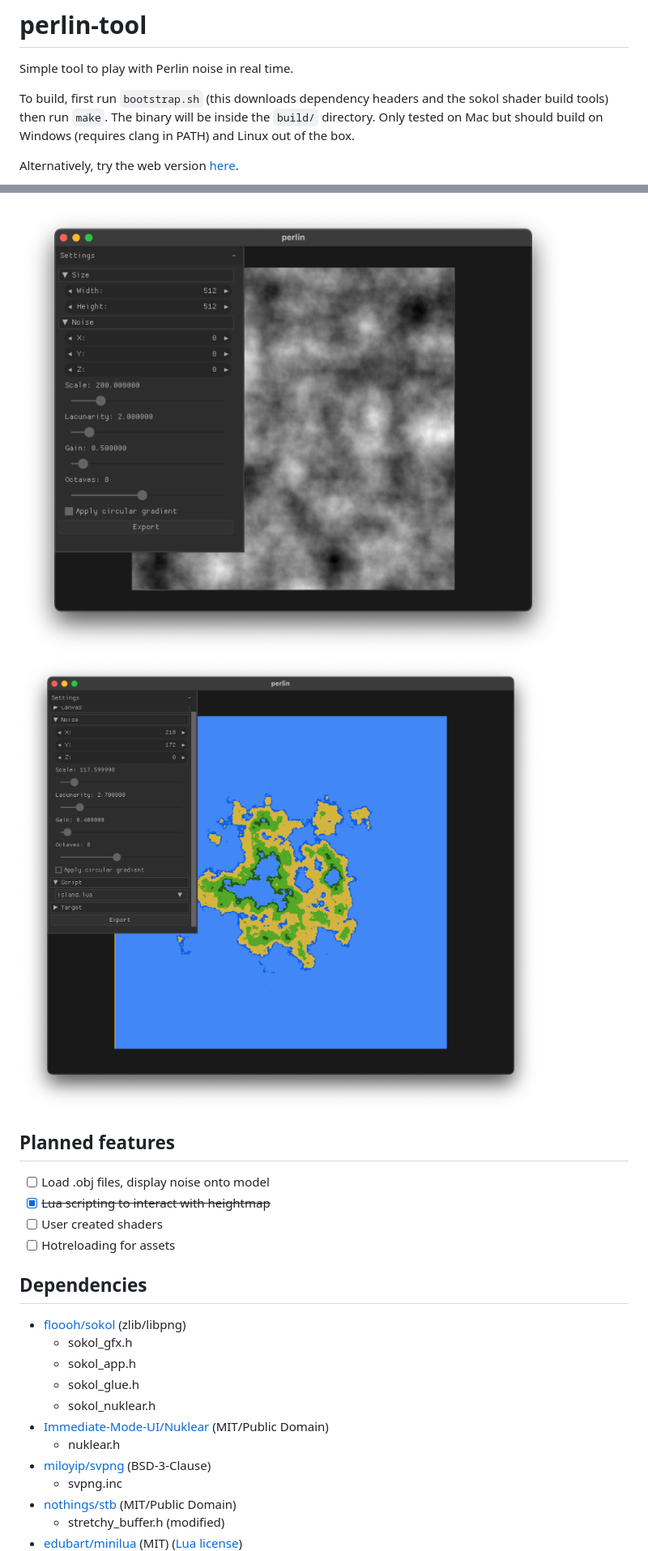
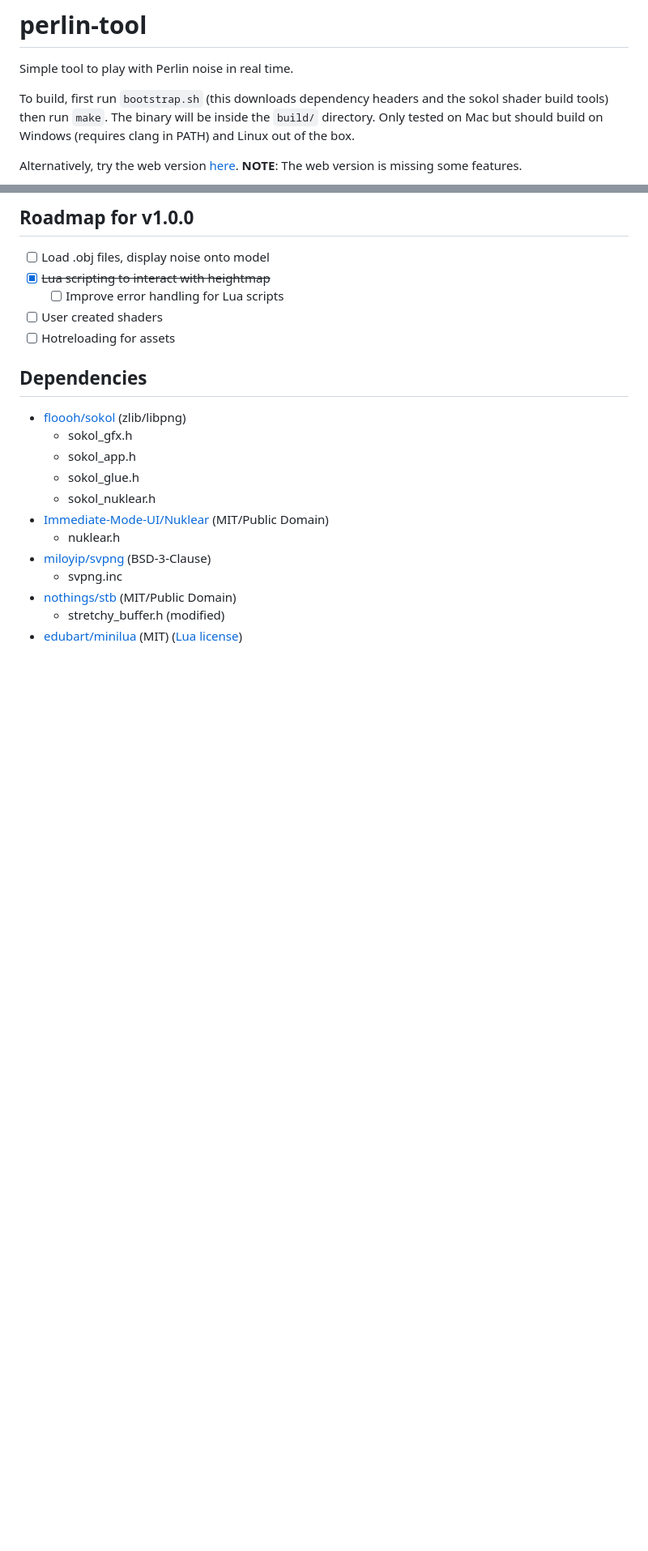
Before and after one commit to takeiteasy/perlin-test, a Markdown page: README.md, 2 parts joined by grey strips. Shown: that part at 81% size. GitHub-like rendering; pictures changed too: assets/screenshot1.png (deleted), assets/screenshot2.png (deleted); blank space fills up the shorter version.

Commit message:
improvements to lua

````diff
--- a/README.md
+++ b/README.md
@@ -4,5 +4,5 @@ Simple tool to play with Perlin noise in real time.
 
 To build, first run ```bootstrap.sh``` (this downloads dependency headers and the sokol shader build tools) then run ```make```. The binary will be inside the ```build/``` directory. Only tested on Mac but should build on Windows (requires clang in PATH) and Linux out of the box.
 
-Alternatively, try the web version [here](https://takeiteasy.github.io/perlin-tool/).
+Alternatively, try the web version [here](https://takeiteasy.github.io/perlin-tool/). **NOTE**: The web version is missing some features.
 
@@ -10,11 +11,9 @@ Alternatively, try the web version [here](https://takeiteasy.github.io/perlin-to
 
-![Screenshot 1](/assets/screenshot1.png)
-![Screenshot 2](/assets/screenshot2.png)
-
-## Planned features
+## Roadmap for v1.0.0
 
 - [ ] Load .obj files, display noise onto model
 - [X] ~~Lua scripting to interact with heightmap~~
+    - [ ] Improve error handling for Lua scripts
 - [ ] User created shaders
 - [ ] Hotreloading for assets
 
````
Also changed, not shown: other parts of README.md (+2 -1 lines), assets/recording.gif (added), assets/screenshot.png (added), 2 other files.
